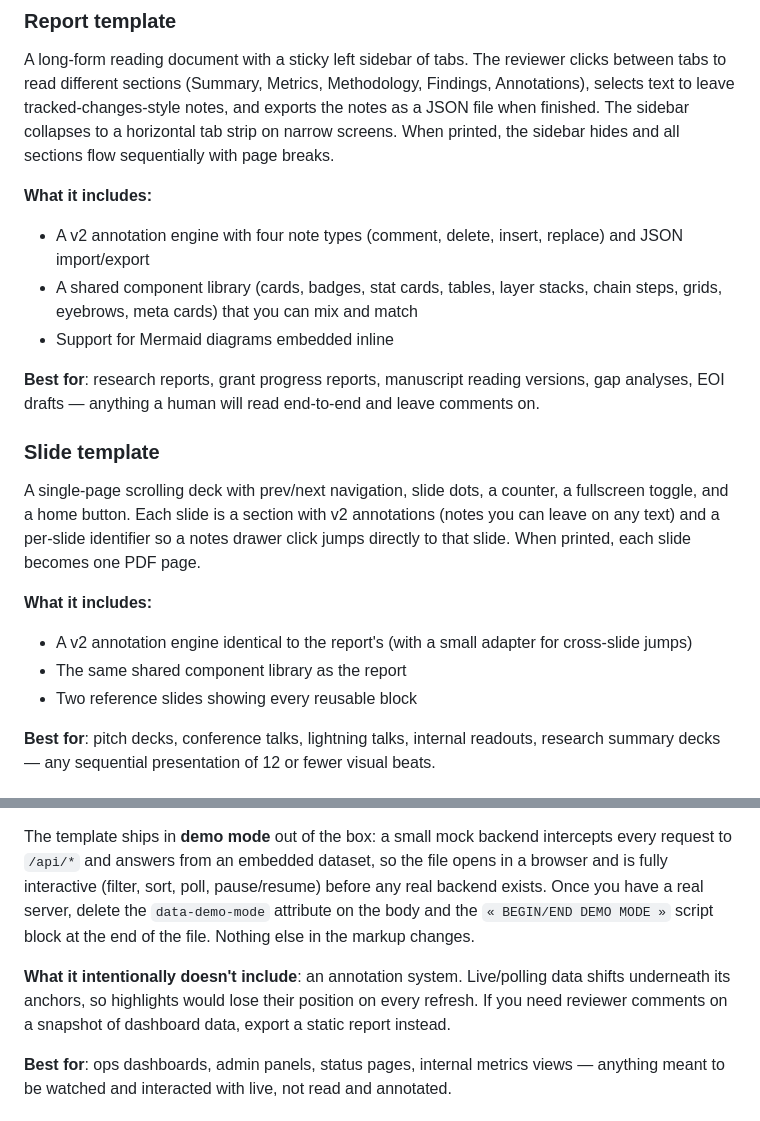
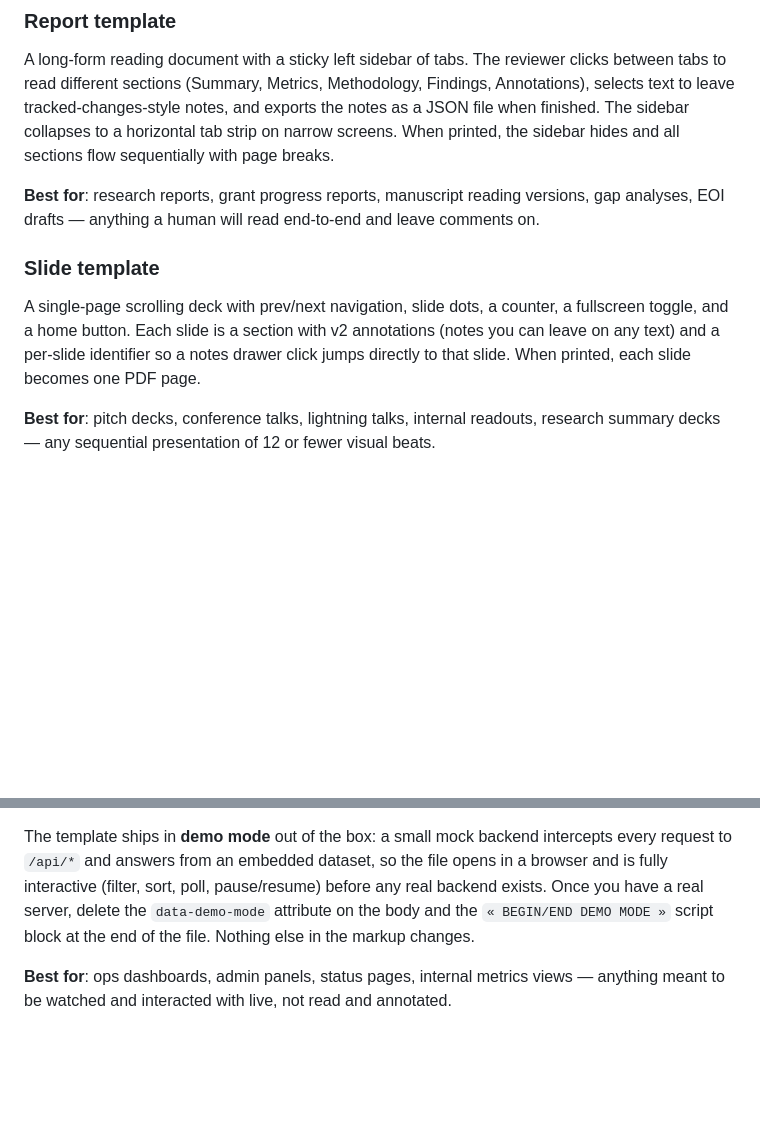
Before and after one commit to cheahhl814/html-template-pack, a Markdown page: README.md, 2 parts joined by grey strips. GitHub-like rendering; blank space fills up the shorter version.

Commit message:
docs: remove 'What it includes' and 'What it intentionally doesn't include' from README
Simplifies the 'What this skill does' section by removing detailed
feature lists for each template. These details are redundant as the
templates are meant to be explored visually via the demo page and
the agent handles the specifics via SKILL.md.

Focuses the README on the 'Best for' use-cases instead of a checklist
of features.

```diff
--- a/README.md
+++ b/README.md
@@ -119,21 +119,11 @@ The skill ships three HTML templates. Pick the one that matches your content.
 
 A long-form reading document with a sticky left sidebar of tabs. The reviewer clicks between tabs to read different sections (Summary, Metrics, Methodology, Findings, Annotations), selects text to leave tracked-changes-style notes, and exports the notes as a JSON file when finished. The sidebar collapses to a horizontal tab strip on narrow screens. When printed, the sidebar hides and all sections flow sequentially with page breaks.
 
-**What it includes:**
-- A v2 annotation engine with four note types (comment, delete, insert, replace) and JSON import/export
-- A shared component library (cards, badges, stat cards, tables, layer stacks, chain steps, grids, eyebrows, meta cards) that you can mix and match
-- Support for Mermaid diagrams embedded inline
-
 **Best for**: research reports, grant progress reports, manuscript reading versions, gap analyses, EOI drafts — anything a human will read end-to-end and leave comments on.
 
 ### Slide template
 
 A single-page scrolling deck with prev/next navigation, slide dots, a counter, a fullscreen toggle, and a home button. Each slide is a section with v2 annotations (notes you can leave on any text) and a per-slide identifier so a notes drawer click jumps directly to that slide. When printed, each slide becomes one PDF page.
-
-**What it includes:**
-- A v2 annotation engine identical to the report's (with a small adapter for cross-slide jumps)
-- The same shared component library as the report
-- Two reference slides showing every reusable block
 
 **Best for**: pitch decks, conference talks, lightning talks, internal readouts, research summary decks — any sequential presentation of 12 or fewer visual beats.
 
@@ -142,8 +132,6 @@ A single-page scrolling deck with prev/next navigation, slide dots, a counter, a
 A fixed-topbar shell with a sidebar navigation and a content area laid out as a grid: a row of KPI stat cards, a sparkline chart panel, a recent-activity feed, and a sortable/filterable/searchable data table. The interactions are wired with htmx — the table polls every few seconds, search is debounced, and sort state carries across requests. The four data endpoints (`/api/stats`, `/api/chart`, `/api/activity`, `/api/table`) are expected to return HTML fragments, not JSON.
 
 The template ships in **demo mode** out of the box: a small mock backend intercepts every request to `/api/*` and answers from an embedded dataset, so the file opens in a browser and is fully interactive (filter, sort, poll, pause/resume) before any real backend exists. Once you have a real server, delete the `data-demo-mode` attribute on the body and the `« BEGIN/END DEMO MODE »` script block at the end of the file. Nothing else in the markup changes.
-
-**What it intentionally doesn't include**: an annotation system. Live/polling data shifts underneath its anchors, so highlights would lose their position on every refresh. If you need reviewer comments on a snapshot of dashboard data, export a static report instead.
 
 **Best for**: ops dashboards, admin panels, status pages, internal metrics views — anything meant to be watched and interacted with live, not read and annotated.
 
```
